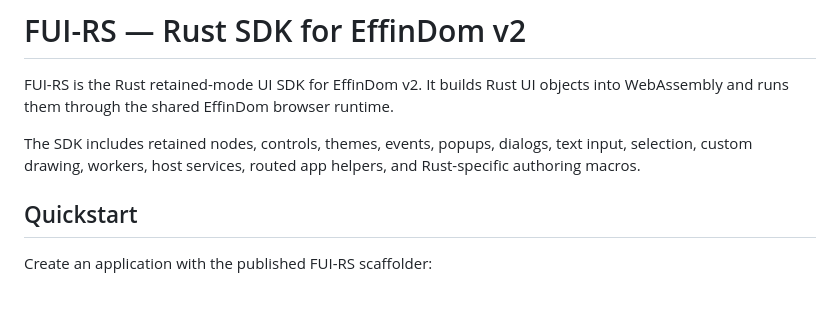
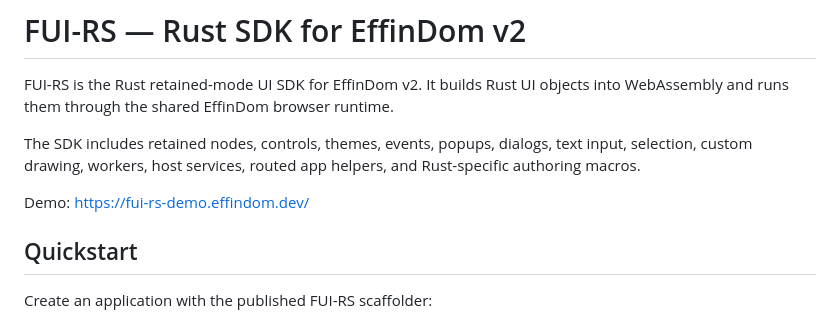
Before and after one commit to zion-sati/fui-rs, a Markdown page: README.md, the part around the change. GitHub-like rendering; blank space fills up the shorter version.

Commit message:
Add link to demo site

```diff
--- a/README.md
+++ b/README.md
@@ -7,6 +7,8 @@ runtime.
 The SDK includes retained nodes, controls, themes, events, popups, dialogs,
 text input, selection, custom drawing, workers, host services, routed app
 helpers, and Rust-specific authoring macros.
+
+Demo: https://fui-rs-demo.effindom.dev/
 
 ## Quickstart
 
```
